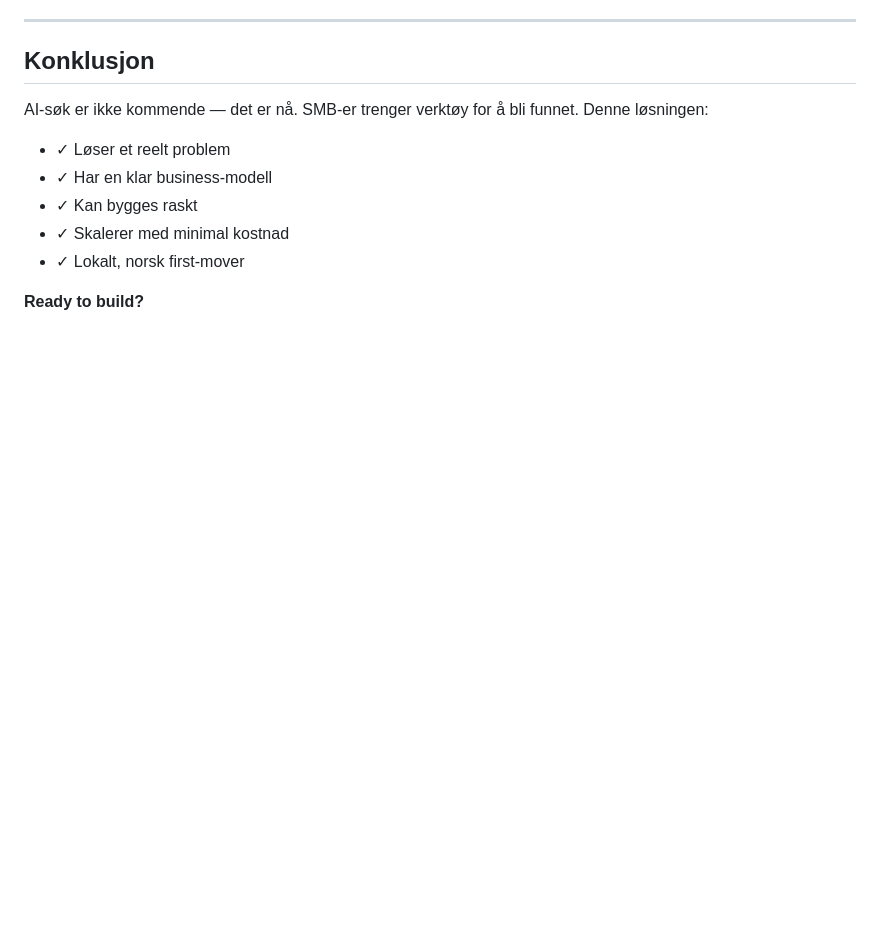
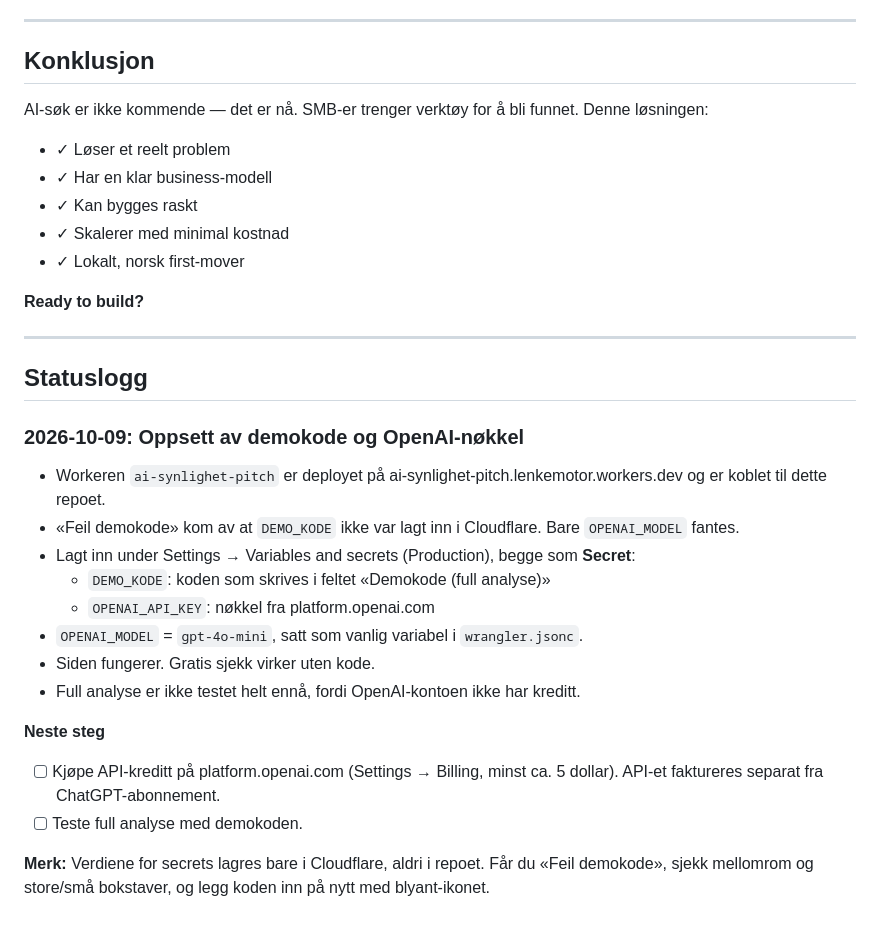
Before and after one commit to Sauvage-pvt/ai-synlighet-pitch, a Markdown page: ai-visibility-strategi.md, the part around the change. GitHub-like rendering; blank space fills up the shorter version.

Commit message:
Logg oppsett av DEMO_KODE og OPENAI_API_KEY
Added status log for demo code setup and OpenAI key configuration, including deployment details and next steps.

```diff
--- a/ai-visibility-strategi.md
+++ b/ai-visibility-strategi.md
@@ -191,3 +191,26 @@ AI-søk er ikke kommende — det er nå. SMB-er trenger verktøy for å bli funn
 - ✓ Lokalt, norsk first-mover
 
 **Ready to build?**
+
+
+---
+
+## Statuslogg
+
+### 2026-10-09: Oppsett av demokode og OpenAI-nøkkel
+
+- Workeren `ai-synlighet-pitch` er deployet på ai-synlighet-pitch.lenkemotor.workers.dev og er koblet til dette repoet.
+- «Feil demokode» kom av at `DEMO_KODE` ikke var lagt inn i Cloudflare. Bare `OPENAI_MODEL` fantes.
+- Lagt inn under Settings → Variables and secrets (Production), begge som **Secret**:
+  - `DEMO_KODE`: koden som skrives i feltet «Demokode (full analyse)»
+  - `OPENAI_API_KEY`: nøkkel fra platform.openai.com
+- `OPENAI_MODEL` = `gpt-4o-mini`, satt som vanlig variabel i `wrangler.jsonc`.
+- Siden fungerer. Gratis sjekk virker uten kode.
+- Full analyse er ikke testet helt ennå, fordi OpenAI-kontoen ikke har kreditt.
+
+**Neste steg**
+
+- [ ] Kjøpe API-kreditt på platform.openai.com (Settings → Billing, minst ca. 5 dollar). API-et faktureres separat fra ChatGPT-abonnement.
+- [ ] Teste full analyse med demokoden.
+
+**Merk:** Verdiene for secrets lagres bare i Cloudflare, aldri i repoet. Får du «Feil demokode», sjekk mellomrom og store/små bokstaver, og legg koden inn på nytt med blyant-ikonet.
```
